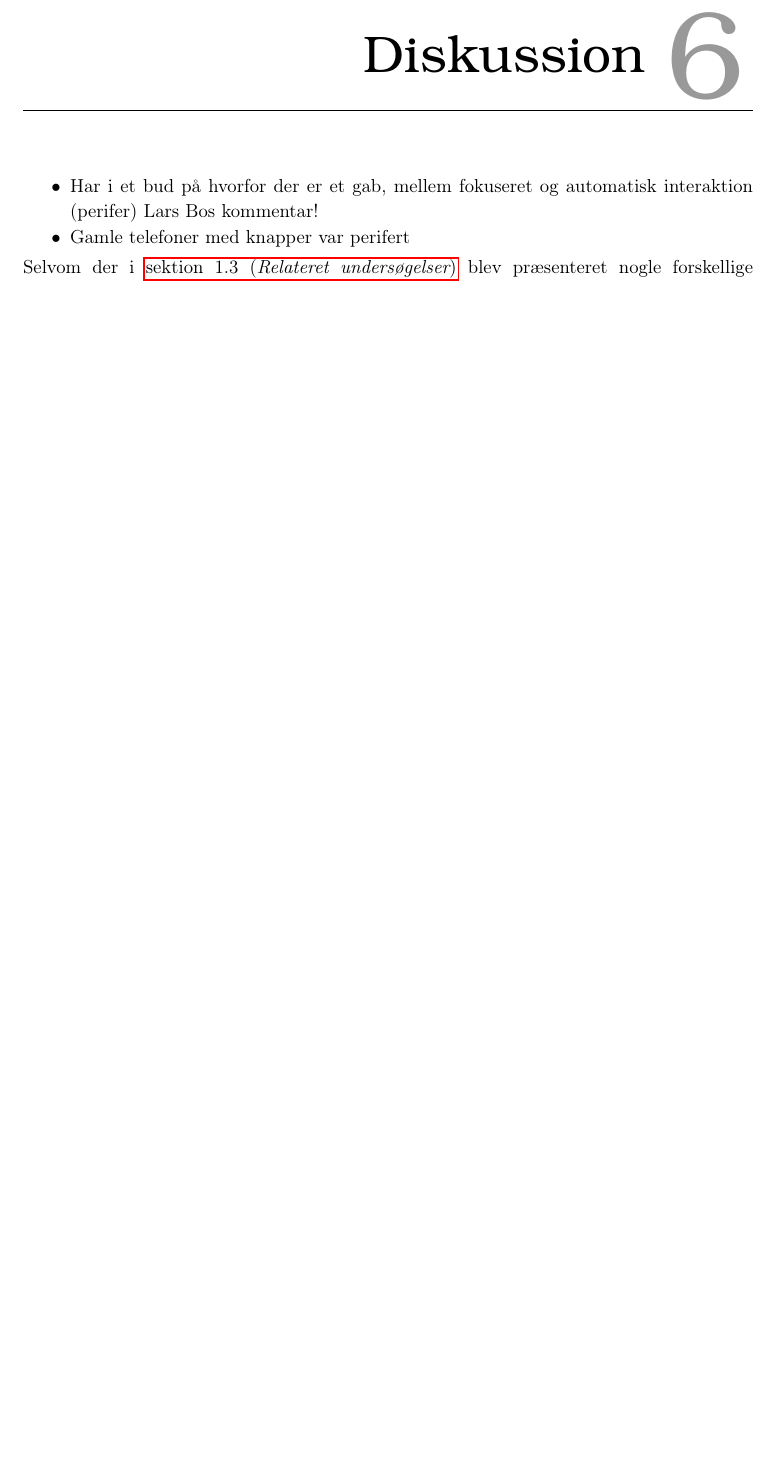
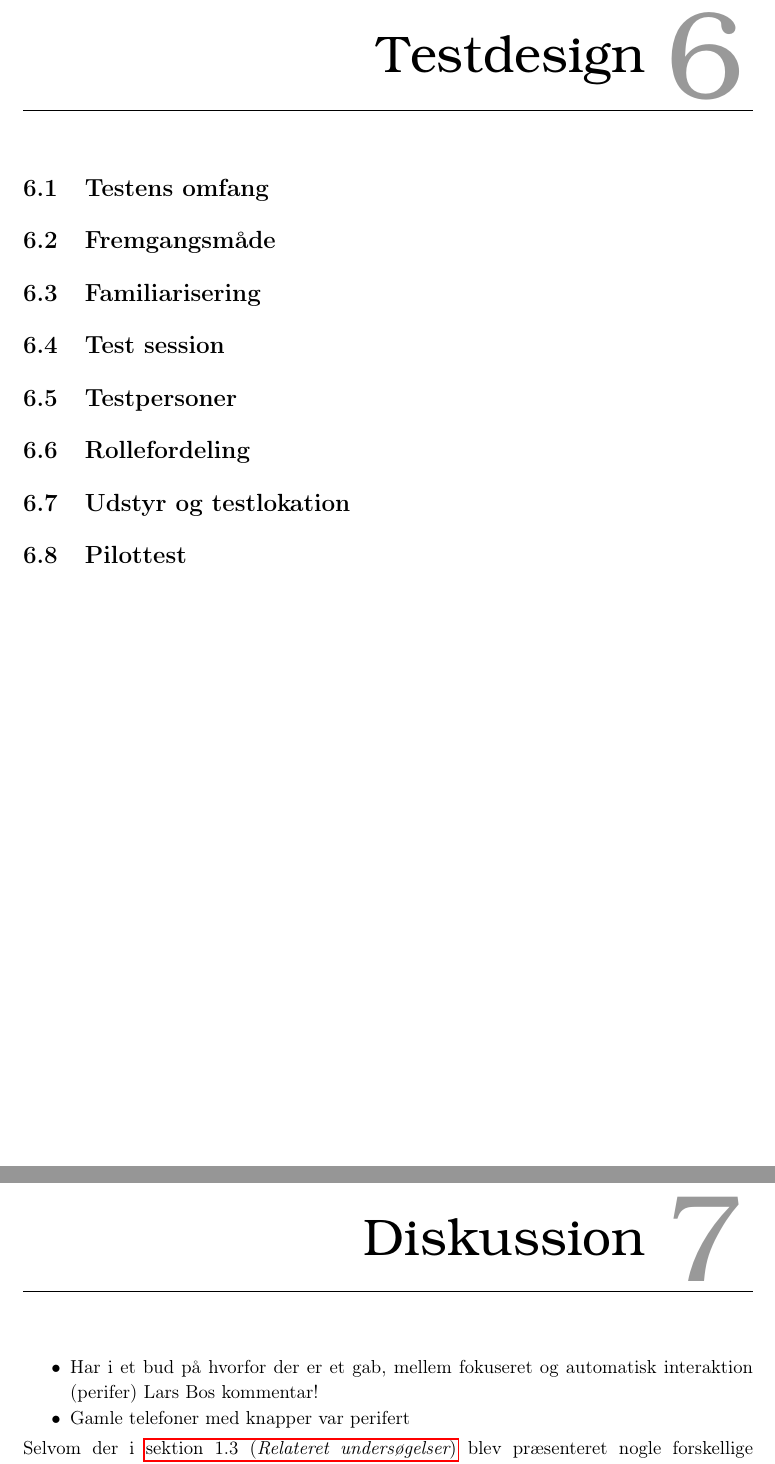
Before and after one commit to SaraNielsen0711/P6-LaTex, a LaTeX thesis (Master.tex, which reads Content/SocialAccept/FamiliariseringSocialAccept.tex, Content/SocialAccept/FremgangsmaadeSocialAccept.tex, Content/SocialAccept/PilottestSocialAccept.tex): part of page 81 of 108 before the commit and two parts of pages 81 and 83 of 110 after it, the two joined at a grey line, cut at the place of the change, the shorter picture padded with empty space. Compiled offline with pdfLaTeX.

Commit message:
Oprettet dokumenter til Social accept

```diff
--- /dev/null
+++ b/Content/SocialAccept/FamiliariseringSocialAccept.tex
@@ -0,0 +1,2 @@
+\section{Familiarisering}
+\label{FamiliariseringSocialAccept}
--- /dev/null
+++ b/Content/SocialAccept/FremgangsmaadeSocialAccept.tex
@@ -0,0 +1,3 @@
+\section{Fremgangsmåde}
+\label{FremgangsmaadeSocialAccept}
+%
--- /dev/null
+++ b/Content/SocialAccept/PilottestSocialAccept.tex
@@ -0,0 +1,3 @@
+\section{Pilottest}
+\label{PilottestSocialAccept}
+%
--- /dev/null
+++ b/Content/SocialAccept/RollefordelingSocialAccept.tex
@@ -0,0 +1,2 @@
+\section{Rollefordeling}
+\label{RollefordelingSocialAccept}
--- /dev/null
+++ b/Content/SocialAccept/TestDesignSocialAccept.tex
@@ -0,0 +1,3 @@
+\chapter{Testdesign}
+\label{TestdesignSocialAccept}
+%
--- /dev/null
+++ b/Content/SocialAccept/TestSessionSocialAccept.tex
@@ -0,0 +1,3 @@
+\section{Test session}
+\label{TestSessionSocialAccept}
+%
--- /dev/null
+++ b/Content/SocialAccept/TestensOmfangSocialAccept.tex
@@ -0,0 +1,3 @@
+\section{Testens omfang}
+\label{TestensOmfangSocialAccept}
+%
--- /dev/null
+++ b/Content/SocialAccept/TestpersonerSocialAccept.tex
@@ -0,0 +1,3 @@
+\section{Testpersoner}
+\label{TestpersonerSocialAccept}
+%
--- /dev/null
+++ b/Content/SocialAccept/UdstyrOgLokationSocailAccept.tex
@@ -0,0 +1,3 @@
+\section{Udstyr og testlokation}
+\label{UdstyrLokationSocialAccept}
+%
```
Also changed, not shown: Master.tex (+9 -0 lines).
